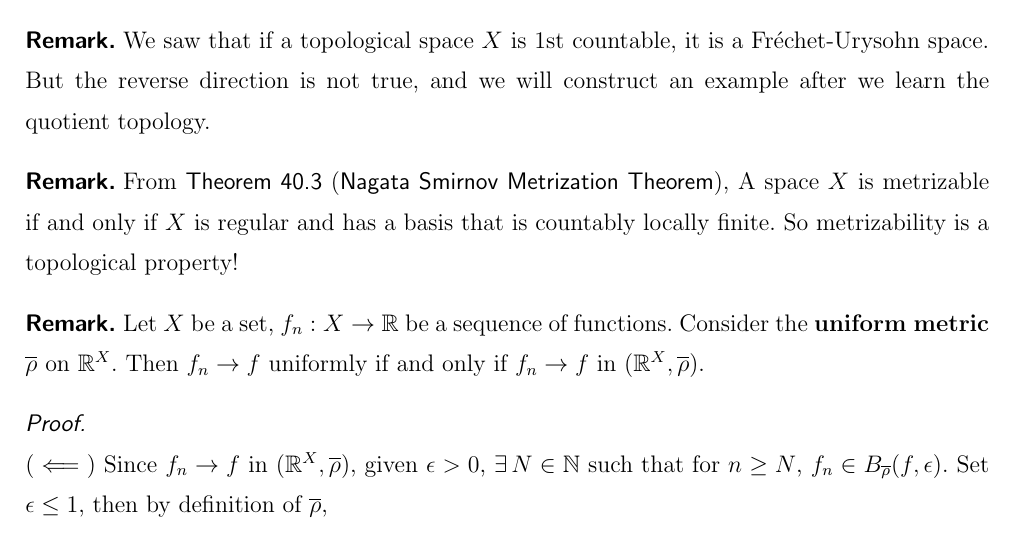
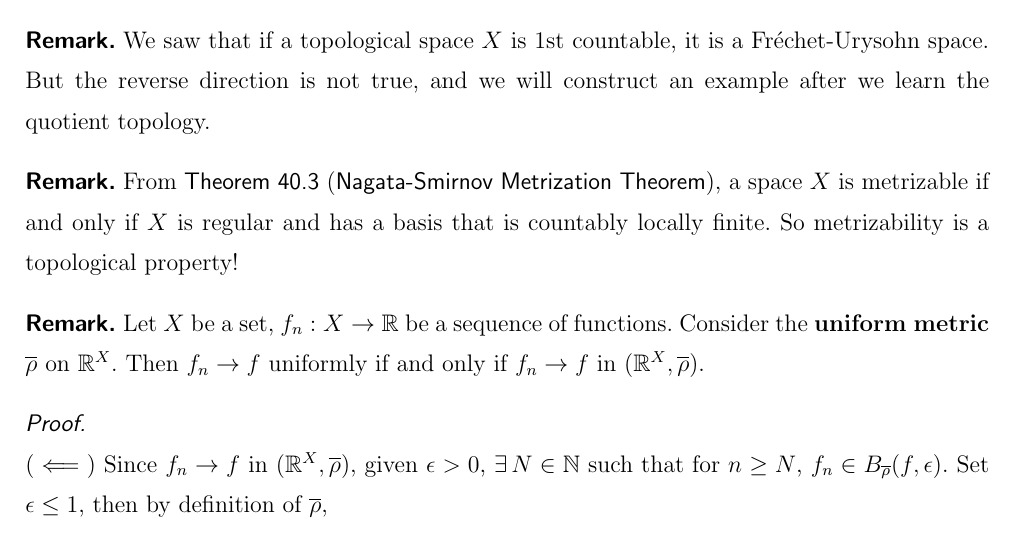
Before and after one commit to calofmijuck/intro-topology, a LaTeX thesis (topology1-notes.tex, which reads topology1-notes/0328.tex): part of page 27 of 67, cut so that both start at the same text. Compiled offline with pdfLaTeX.

Commit message:
fix: typo

```diff
--- a/topology1-notes/0328.tex
+++ b/topology1-notes/0328.tex
@@ -10,7 +10,7 @@ Now consider \(f_n : X \ra Y\), \(f_n(x) = x + \frac{1}{n}\). \(f_n \ra x\). The
 
 \rmk We saw that if a topological space \(X\) is 1st countable, it is a Fréchet-Urysohn space. But the reverse direction is not true, and we will construct an example after we learn the quotient topology.
 
-\rmk From \sref{Theorem 40.3} \note{Nagata Smirnov Metrization Theorem}, A space \(X\) is metrizable if and only if \(X\) is regular and has a basis that is countably locally finite. So metrizability is a topological property!
+\rmk From \sref{Theorem 40.3} \note{Nagata-Smirnov Metrization Theorem}, a space \(X\) is metrizable if and only if \(X\) is regular and has a basis that is countably locally finite. So metrizability is a topological property!
 
 \rmk Let \(X\) be a set, \(f_n : X \ra \R\) be a sequence of functions. Consider the \textbf{uniform metric} \(\bar{\rho}\) on \(\R^X\). Then \(f_n \ra f\) uniformly if and only if \(f_n \ra f\) in \((\R^X, \bar{\rho})\).
 
```
Also changed, not shown: topology1-notes/0516.tex (+2 -0 lines).
